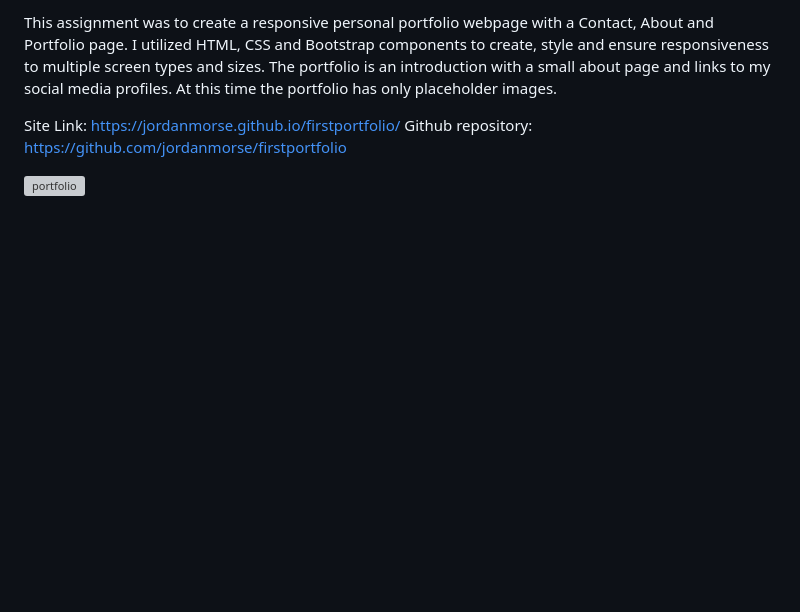
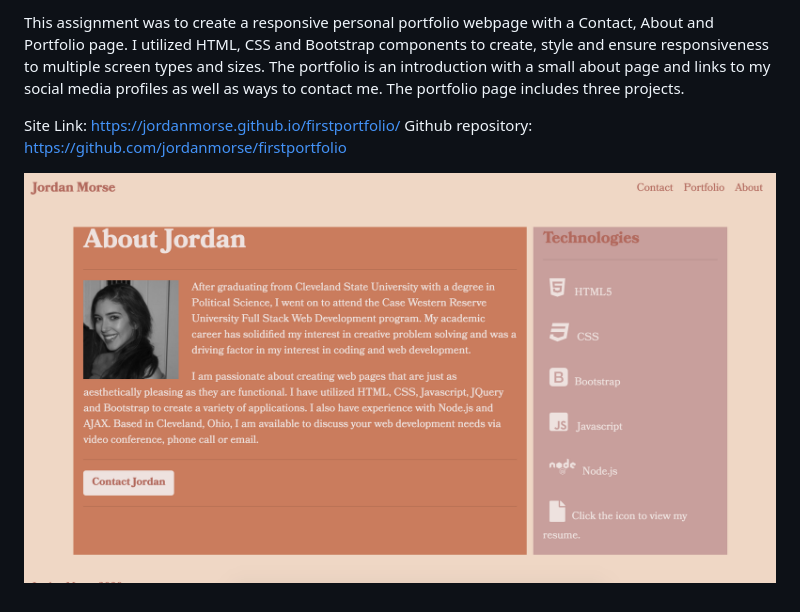
Before and after one commit to jordanmorse/firstportfolio, a Markdown page: README.md, the part around the change. Rendered like a GitHub page; pictures changed too: assets/images/website.png (added); blank space fills up the shorter version; grey boxes are pictures that could not be loaded.

```diff
--- a/README.md
+++ b/README.md
@@ -1,6 +1,6 @@
-This assignment was to create a responsive personal portfolio webpage with a Contact, About and Portfolio page. I utilized HTML, CSS and Bootstrap components to create, style and ensure responsiveness to multiple screen types and sizes. The portfolio is an introduction with a small about page and links to my social media profiles. At this time the portfolio has only placeholder images.
+This assignment was to create a responsive personal portfolio webpage with a Contact, About and Portfolio page. I utilized HTML, CSS and Bootstrap components to create, style and ensure responsiveness to multiple screen types and sizes. The portfolio is an introduction with a small about page and links to my social media profiles as well as ways to contact me. The portfolio page includes three projects.
 
 Site Link: https://jordanmorse.github.io/firstportfolio/
 Github repository: https://github.com/jordanmorse/firstportfolio
 
-![portfolio]()
+![portfolio](assets/images/website.png)
```
Also changed, not shown: 1 other file.
